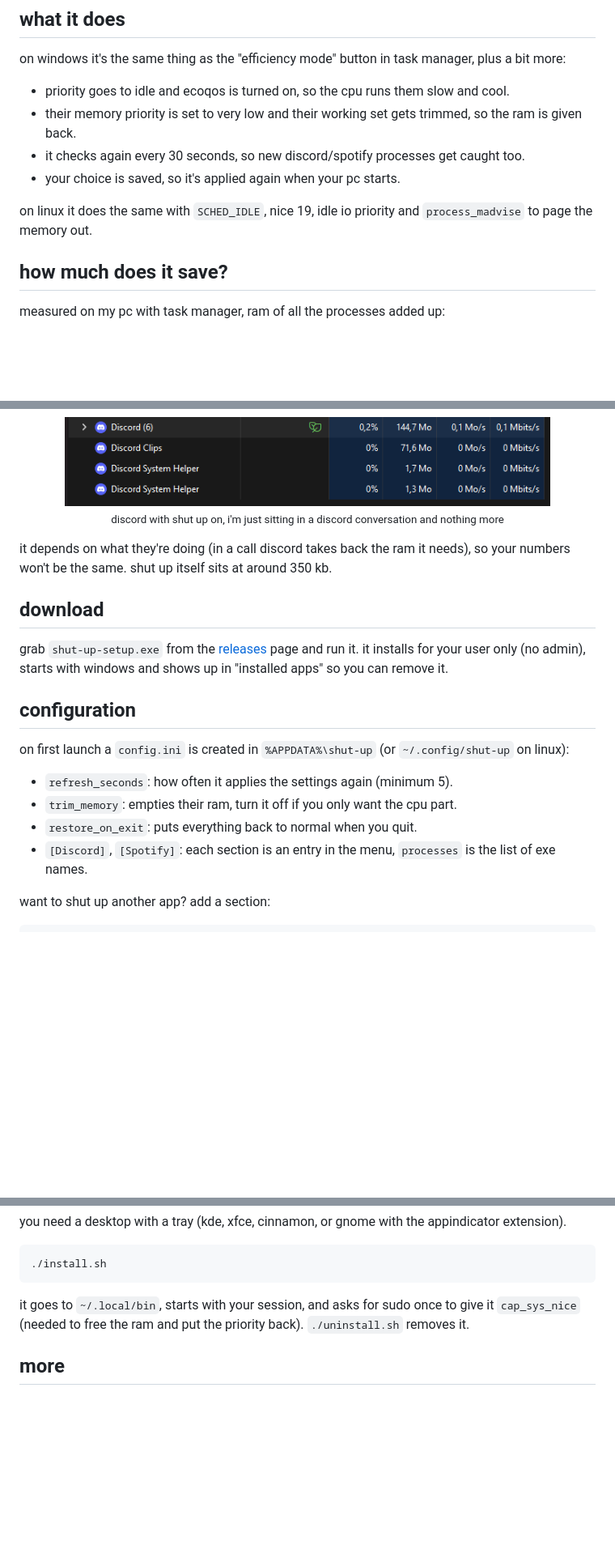
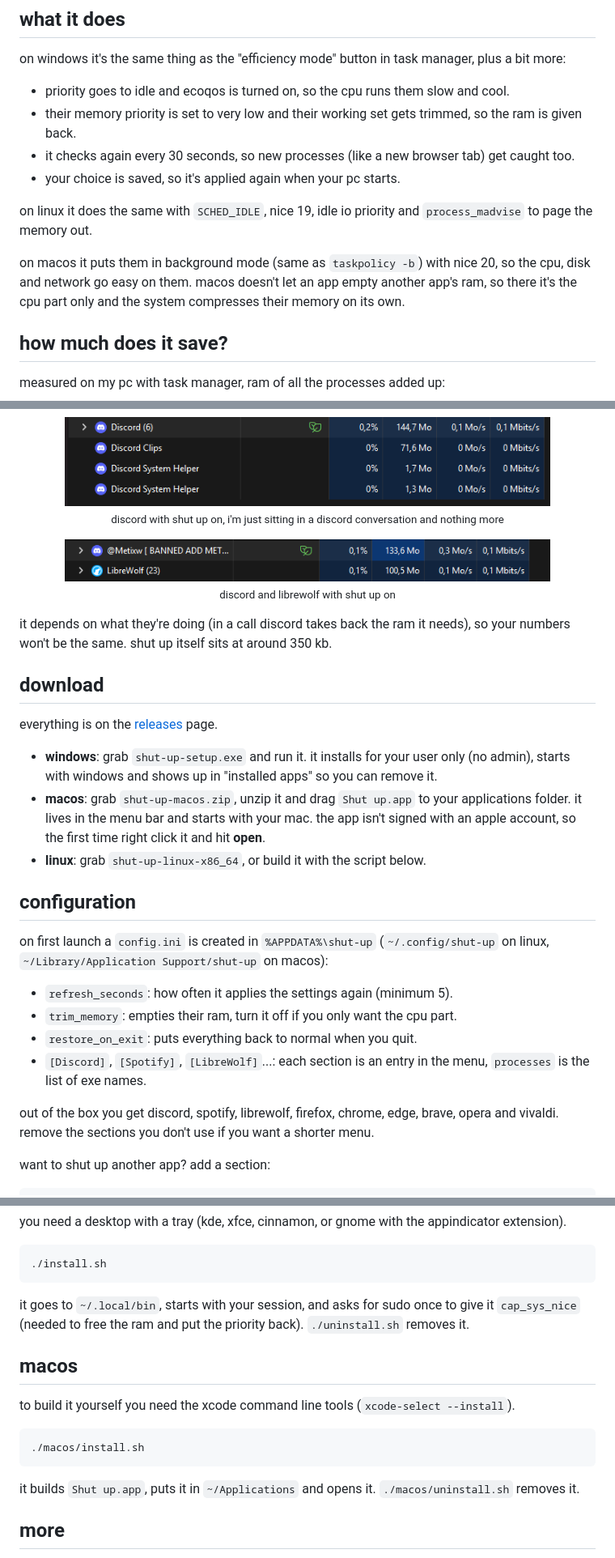
Before and after one commit to KirodevBack/shut-up, a Markdown page: README.md, 3 parts joined by grey strips. Shown at 81% size. Drawn GitHub-style; pictures changed too: assets/discord-librewolf-shut-up.png (added); blank space fills up the shorter version.

Commit message:
macos support, browsers, changelogs

````diff
--- a/README.md
+++ b/README.md
@@ -21,10 +21,12 @@ on windows it's the same thing as the "efficiency mode" button in task manager,
 
 - priority goes to idle and ecoqos is turned on, so the cpu runs them slow and cool.
 - their memory priority is set to very low and their working set gets trimmed, so the ram is given back.
-- it checks again every 30 seconds, so new discord/spotify processes get caught too.
+- it checks again every 30 seconds, so new processes (like a new browser tab) get caught too.
 - your choice is saved, so it's applied again when your pc starts.
 
 on linux it does the same with `SCHED_IDLE`, nice 19, idle io priority and `process_madvise` to page the memory out.
+
+on macos it puts them in background mode (same as `taskpolicy -b`) with nice 20, so the cpu, disk and network go easy on them. macos doesn't let an app empty another app's ram, so there it's the cpu part only and the system compresses their memory on its own.
 
 ## how much does it save?
 
@@ -41,21 +43,33 @@ measured on my pc with task manager, ram of all the processes added up:
   <sub>discord with shut up on, i'm just sitting in a discord conversation and nothing more</sub>
 </p>
 
+<p align="center">
+  <img src="assets/discord-librewolf-shut-up.png" width="600" alt="discord at 133 mb and librewolf at 100 mb with shut up">
+  <br>
+  <sub>discord and librewolf with shut up on</sub>
+</p>
+
 it depends on what they're doing (in a call discord takes back the ram it needs), so your numbers won't be the same.
 shut up itself sits at around 350 kb.
 
 ## download
 
-grab `shut-up-setup.exe` from the [releases](../../releases/latest) page and run it. it installs for your user only (no admin), starts with windows and shows up in "installed apps" so you can remove it.
+everything is on the [releases](../../releases/latest) page.
+
+- **windows**: grab `shut-up-setup.exe` and run it. it installs for your user only (no admin), starts with windows and shows up in "installed apps" so you can remove it.
+- **macos**: grab `shut-up-macos.zip`, unzip it and drag `Shut up.app` to your applications folder. it lives in the menu bar and starts with your mac. the app isn't signed with an apple account, so the first time right click it and hit **open**.
+- **linux**: grab `shut-up-linux-x86_64`, or build it with the script below.
 
 ## configuration
 
-on first launch a `config.ini` is created in `%APPDATA%\shut-up` (or `~/.config/shut-up` on linux):
+on first launch a `config.ini` is created in `%APPDATA%\shut-up` (`~/.config/shut-up` on linux, `~/Library/Application Support/shut-up` on macos):
 
 - `refresh_seconds`: how often it applies the settings again (minimum 5).
 - `trim_memory`: empties their ram, turn it off if you only want the cpu part.
 - `restore_on_exit`: puts everything back to normal when you quit.
-- `[Discord]`, `[Spotify]`: each section is an entry in the menu, `processes` is the list of exe names.
+- `[Discord]`, `[Spotify]`, `[LibreWolf]`...: each section is an entry in the menu, `processes` is the list of exe names.
+
+out of the box you get discord, spotify, librewolf, firefox, chrome, edge, brave, opera and vivaldi. remove the sections you don't use if you want a shorter menu.
 
 want to shut up another app? add a section:
 
@@ -104,6 +118,16 @@ you need a desktop with a tray (kde, xfce, cinnamon, or gnome with the appindica
 
 it goes to `~/.local/bin`, starts with your session, and asks for sudo once to give it `cap_sys_nice` (needed to free the ram and put the priority back). `./uninstall.sh` removes it.
 
+## macos
+
+to build it yourself you need the xcode command line tools (`xcode-select --install`).
+
+```bash
+./macos/install.sh
+```
+
+it builds `Shut up.app`, puts it in `~/Applications` and opens it. `./macos/uninstall.sh` removes it.
+
 ## more
 
 i tested it with discord voice calls, screen streaming and camera on and everything still works fine, so you can leave it on. ty! :3
````
Also changed, not shown: other parts of README.md (+1 -1 lines), changelog/v1.0.0.md (added, +9 -0 lines), changelog/v1.0.1.md (added, +5 -0 lines), changelog/v1.1.0.md (added, +12 -0 lines), 11 other files.
